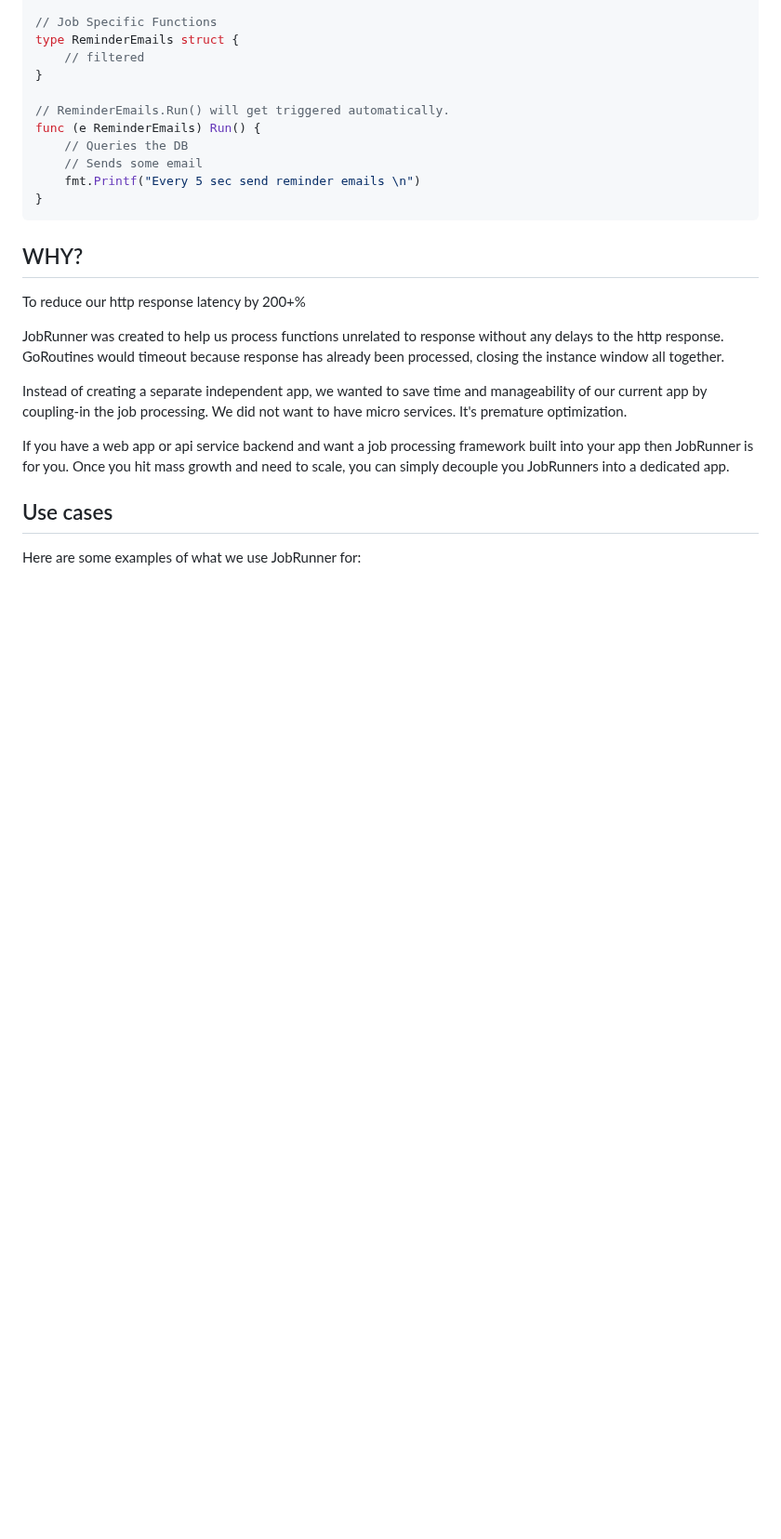
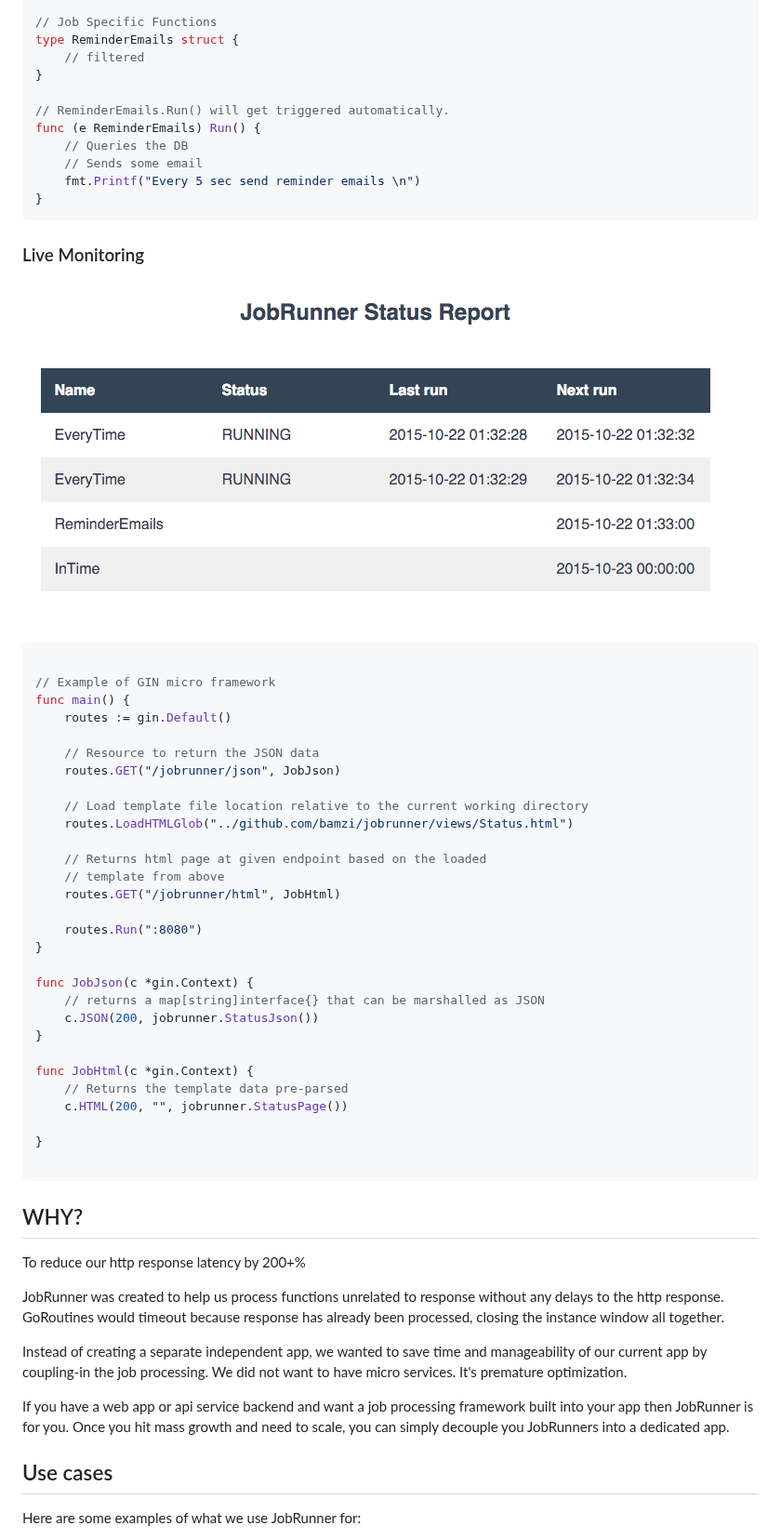
Before and after one commit to bamzi/jobrunner, a Markdown page: README.md, the part around one of its changes. Shown at 93% size. GitHub-like rendering; pictures changed too: views/jobrunner-html.png (added); blank space fills up the shorter version.

Commit message:
update readme with details about live monitoring

````diff
--- a/README.md
+++ b/README.md
@@ -29,6 +31,40 @@ func (e ReminderEmails) Run() {
     // Sends some email
     fmt.Printf("Every 5 sec send reminder emails \n")
 }
+```
+
+### Live Monitoring
+![](https://raw.githubusercontent.com/bamzi/jobrunner/master/views/jobrunner-html.png)
+```go
+
+// Example of GIN micro framework
+func main() {
+    routes := gin.Default()
+
+    // Resource to return the JSON data
+    routes.GET("/jobrunner/json", JobJson)
+
+    // Load template file location relative to the current working directory
+    routes.LoadHTMLGlob("../github.com/bamzi/jobrunner/views/Status.html")
+
+    // Returns html page at given endpoint based on the loaded
+    // template from above
+    routes.GET("/jobrunner/html", JobHtml)
+
+    routes.Run(":8080")
+}
+
+func JobJson(c *gin.Context) {
+    // returns a map[string]interface{} that can be marshalled as JSON
+    c.JSON(200, jobrunner.StatusJson())
+}
+
+func JobHtml(c *gin.Context) {
+    // Returns the template data pre-parsed
+    c.HTML(200, "", jobrunner.StatusPage())
+
+}
+
 ```
 ## WHY?
 To reduce our http response latency by 200+%
````
Also changed, not shown: other parts of README.md (+3 -1 lines).
